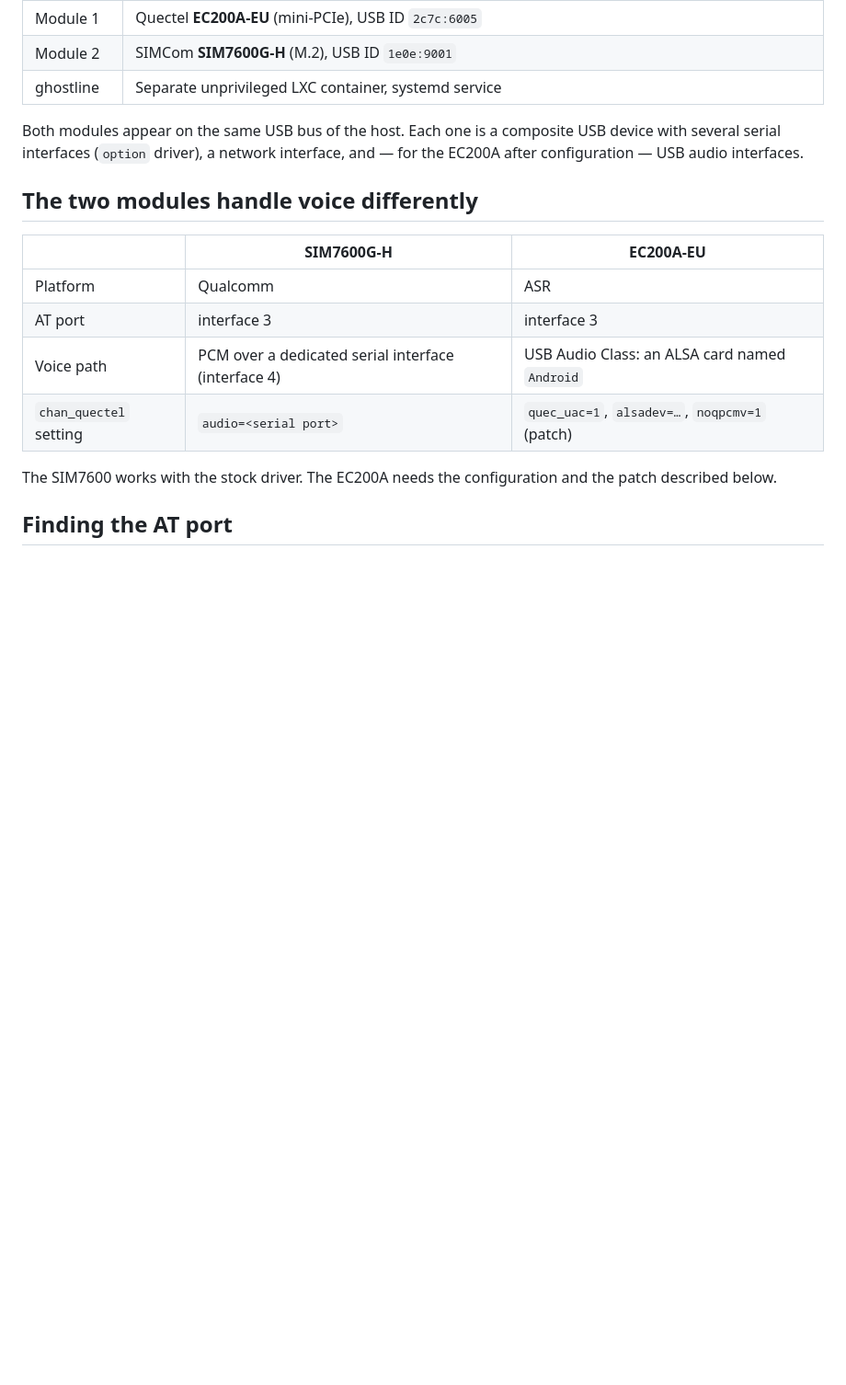
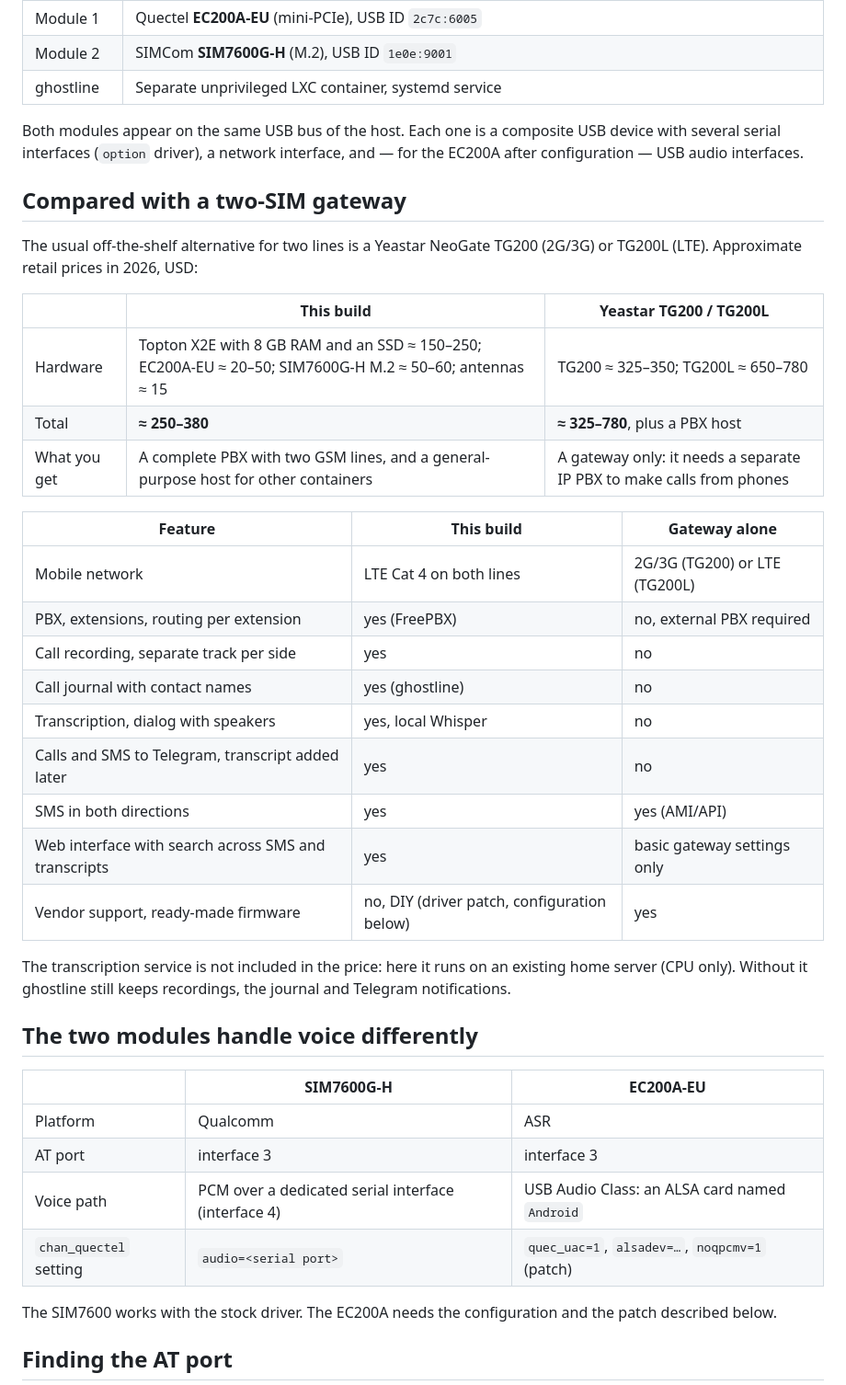
Before and after one commit to rsvln/ghostline, a Markdown page: docs/hardware.md, the part around the change. Shown at 92% size. GitHub-like rendering; blank space fills up the shorter version.

```diff
--- a/docs/hardware.md
+++ b/docs/hardware.md
@@ -19,6 +19,33 @@ ID and SMS work on both lines.
 Both modules appear on the same USB bus of the host. Each one is a composite
 USB device with several serial interfaces (`option` driver), a network
 interface, and — for the EC200A after configuration — USB audio interfaces.
+
+## Compared with a two-SIM gateway
+
+The usual off-the-shelf alternative for two lines is a Yeastar NeoGate
+TG200 (2G/3G) or TG200L (LTE). Approximate retail prices in 2026, USD:
+
+| | This build | Yeastar TG200 / TG200L |
+|---|---|---|
+| Hardware | Topton X2E with 8 GB RAM and an SSD ≈ 150–250; EC200A-EU ≈ 20–50; SIM7600G-H M.2 ≈ 50–60; antennas ≈ 15 | TG200 ≈ 325–350; TG200L ≈ 650–780 |
+| Total | **≈ 250–380** | **≈ 325–780**, plus a PBX host |
+| What you get | A complete PBX with two GSM lines, and a general-purpose host for other containers | A gateway only: it needs a separate IP PBX to make calls from phones |
+
+| Feature | This build | Gateway alone |
+|---|---|---|
+| Mobile network | LTE Cat 4 on both lines | 2G/3G (TG200) or LTE (TG200L) |
+| PBX, extensions, routing per extension | yes (FreePBX) | no, external PBX required |
+| Call recording, separate track per side | yes | no |
+| Call journal with contact names | yes (ghostline) | no |
+| Transcription, dialog with speakers | yes, local Whisper | no |
+| Calls and SMS to Telegram, transcript added later | yes | no |
+| SMS in both directions | yes | yes (AMI/API) |
+| Web interface with search across SMS and transcripts | yes | basic gateway settings only |
+| Vendor support, ready-made firmware | no, DIY (driver patch, configuration below) | yes |
+
+The transcription service is not included in the price: here it runs on an
+existing home server (CPU only). Without it ghostline still keeps recordings,
+the journal and Telegram notifications.
 
 ## The two modules handle voice differently
 
```
Also changed, not shown: README.md (+2 -1 lines).
